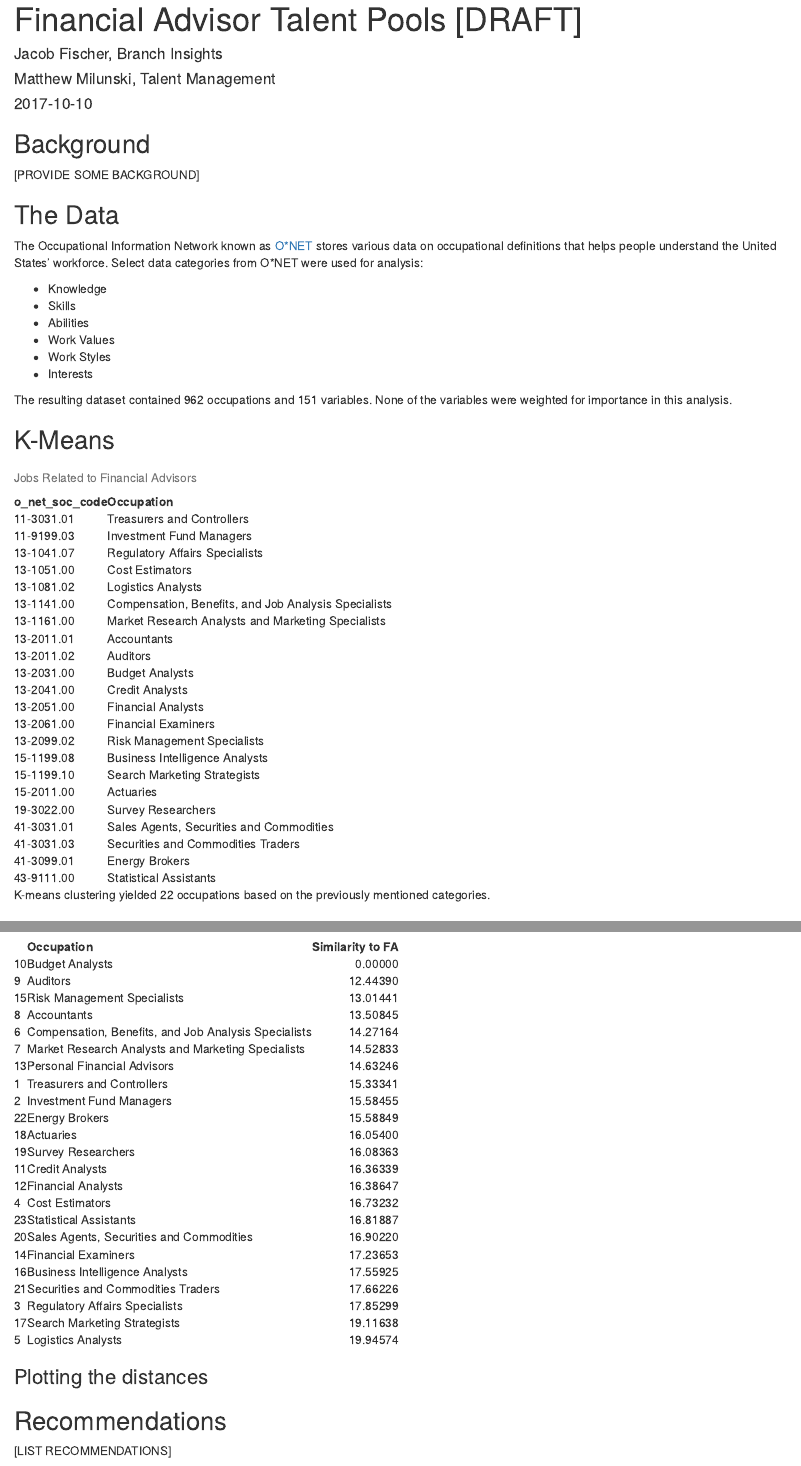
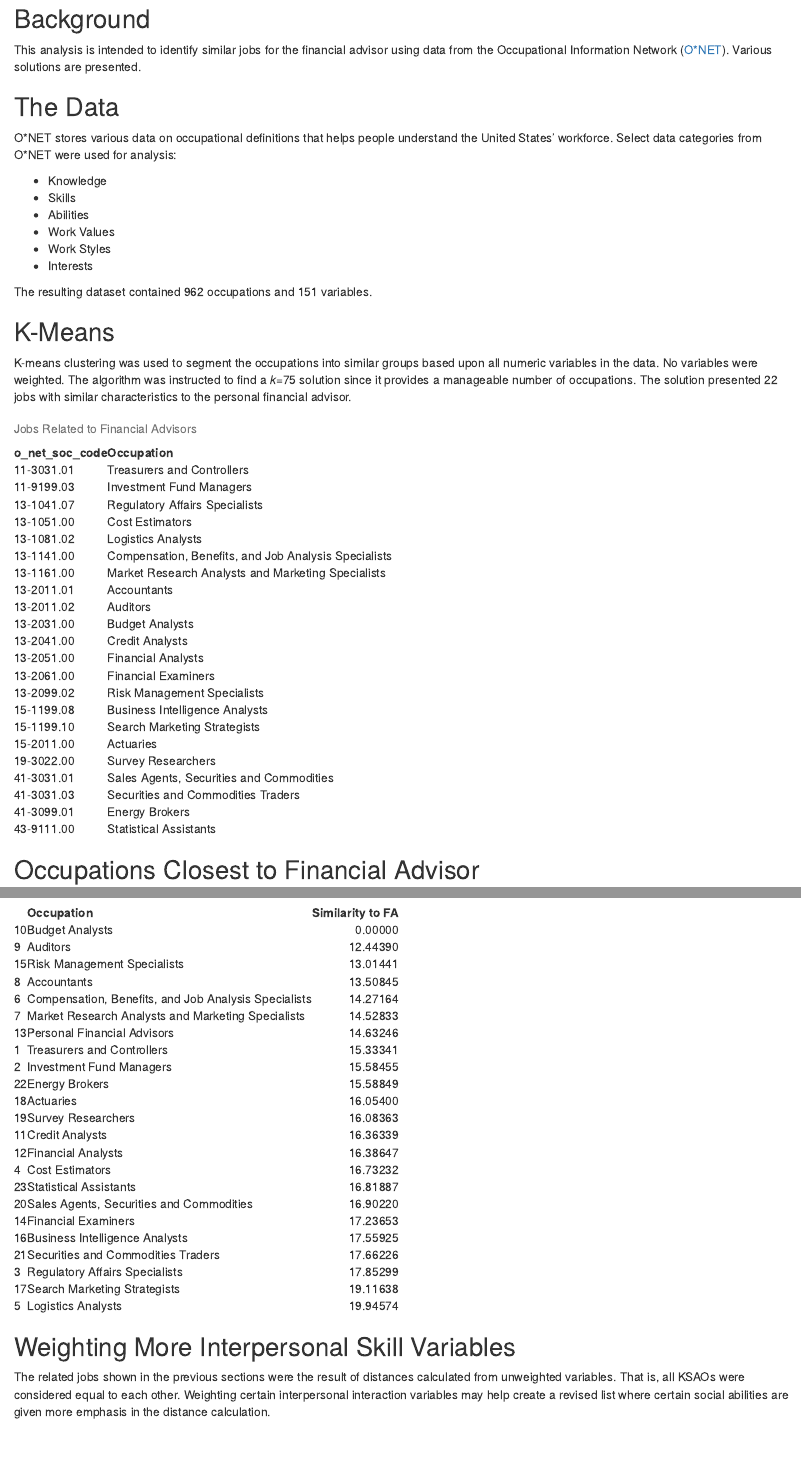
Before and after one commit to hashtagDoubleM/fa_talent_pools, an R Markdown document (FA_talent_pools.Rmd): the page in a window 1100 px wide, from 20 px down before the commit and from 110 px down after it, and a second part further down, joined at a grey line. Rendered offline with R 4.5, knitr and Pandoc, with nearby package versions; drawn as R Markdown's standard HTML page in place of the format the file asks for.

Commit message:
touch up
- revised more of the report.
- deactivated the `all jobs` chunk with the onet.dist function

````diff
--- a/FA_talent_pools.Rmd
+++ b/FA_talent_pools.Rmd
@@ -1,8 +1,5 @@
 ---
-title: "Financial Advisor Talent Pools [DRAFT]"
-author:
-- "Jacob Fischer, Branch Insights"
-- "Matthew Milunski, Talent Management"
+title: "Financial Advisor Talent Pools"
 date: "`r Sys.Date()`"
 output:
   rmdformats::html_clean:
@@ -44,10 +41,10 @@ ksa <- fread(paste0(getwd(), "/ksa_df.csv"), header = TRUE,
 ```
 
 ## Background
-[PROVIDE SOME BACKGROUND]
+This analysis is intended to identify similar jobs for the financial advisor using data from the Occupational Information Network ([O*NET](https://www.onetcenter.org)). Various solutions are presented.
 
 ## The Data
-The Occupational Information Network known as [O*NET](https://www.onetcenter.org) stores various data on occupational definitions that helps people understand the United States' workforce. Select data categories from O*NET were used for analysis:
+O\*NET stores various data on occupational definitions that helps people understand the United States' workforce. Select data categories from O*NET were used for analysis:
 
 - Knowledge
 - Skills
@@ -56,7 +53,7 @@ The Occupational Information Network known as [O*NET](https://www.onetcenter.org
 - Work Styles
 - Interests
 
-The resulting dataset contained `r nrow(ksa)` occupations and `r ncol(ksa)` variables. None of the variables were weighted for importance in this analysis.
+The resulting dataset contained `r nrow(ksa)` occupations and `r ncol(ksa)` variables.
 
 ## K-Means
 ```{r}
@@ -81,10 +78,13 @@ similar_fa_jobs <- ksa_complete %>%
 similar_df <- similar_fa_jobs %>%
     select(o_net_soc_code, Occupation = title) %>%
     filter(Occupation != "Personal Financial Advisors")
+```
+K-means clustering was used to segment the occupations into similar groups based upon all numeric variables in the data. No variables were weighted. The algorithm was instructed to find a *k*=75 solution since it provides a manageable number of occupations. The solution presented `r nrow(similar_df)` jobs with similar characteristics to the personal financial advisor.
+
+```{r}
 similar_df %>%
     knitr::kable("html", caption = "Jobs Related to Financial Advisors")
 ```
-K-means clustering yielded `r nrow(similar_df)` occupations based on the previously mentioned categories.
 
 ## Occupations Closest to Financial Advisor
 From the previous cluster solution, the distances were calculated within that cluster in order to find which jobs were most similar to the Financial Advisor. Those with a "Similarity to FA" value closest to zero are more like the financial advisor in their roles.
@@ -107,32 +107,35 @@ similar_fa_jobs2 %>% select(Occupation = title,
     knitr::kable("html", title = "Occupations Ranked as Most Similar to Financial Advisors")
 ```
 
+
 ```{r all jobs, include=F}
 # all jobs ----
-onet.dist <- function(data, job_title) {
+onet.dist <- function(data, job_title, show_topn = 5) {
     ## get KSAs, etc from data
     all_jobs <- data[, 4:ncol(data)]
     ## scale, create distance matrix, and format as matrix
     scaled_dist <- as.matrix(dist(scale(all_jobs)))
     ## join job title and other info to matrix
-    dist_df <- data.frame(data[, 1:3], scaled_dist)
+    dist_df <- data.frame(data[, 1:2], scaled_dist)
     ## find column index that has zero distance relative to the job_title
     equals_zero <-
         as.data.frame(which(dist_df == 0, arr.ind = TRUE))
     row_ref <- which(dist_df$title == job_title)
     col_ref <- equals_zero$col[row_ref]
-    ## return basic job info and associated distances
+    ## retain basic job info and associated distances
     all_jobs2 <- subset(dist_df,
-                        select = c(o_net_soc_code, title, description,
-                                   col_ref))
-    all_jobs2 <- all_jobs2[order(all_jobs2[, 4]), ]
-    return(all_jobs2)
+                        select = c(o_net_soc_code, title, col_ref))
+    all_jobs2 <- all_jobs2[order(all_jobs2[, 3]), ]
+    ## return top n-rows
+    top_jobs <- all_jobs2[1:show_topn, ]
+    return(top_jobs)
 }
 onet.dist(ksa, "Personal Financial Advisors")
 ```
 
-### Plotting the distances
+## Weighting More Interpersonal Skill Variables
+The related jobs shown in the previous sections were the result of distances calculated from unweighted variables. That is, all KSAOs were considered equal to each other. Weighting certain interpersonal interaction variables may help create a revised list where certain social abilities are given more emphasis in the distance calculation.
+```{r soft skill weights}
 
 
-## Recommendations
-[LIST RECOMMENDATIONS]
+```
````
Also changed, not shown: FA_talent_pools.html, 30 other files.
